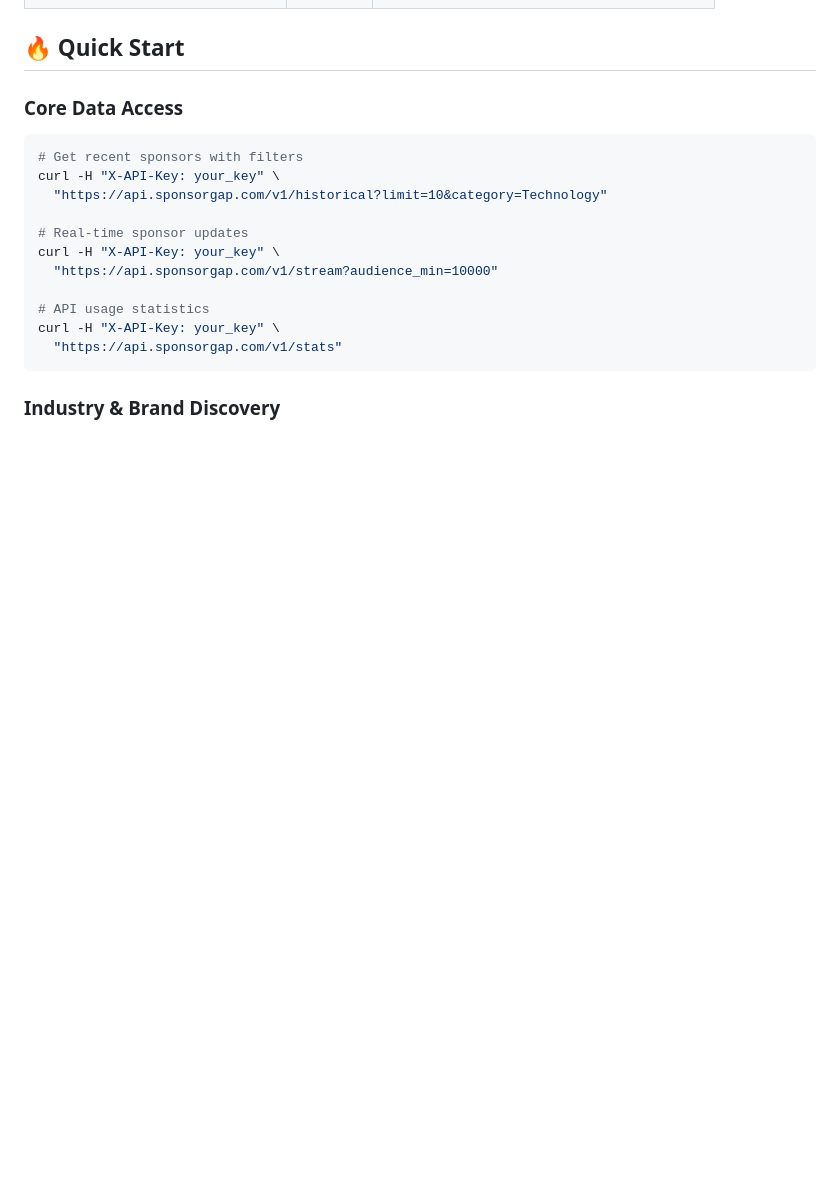
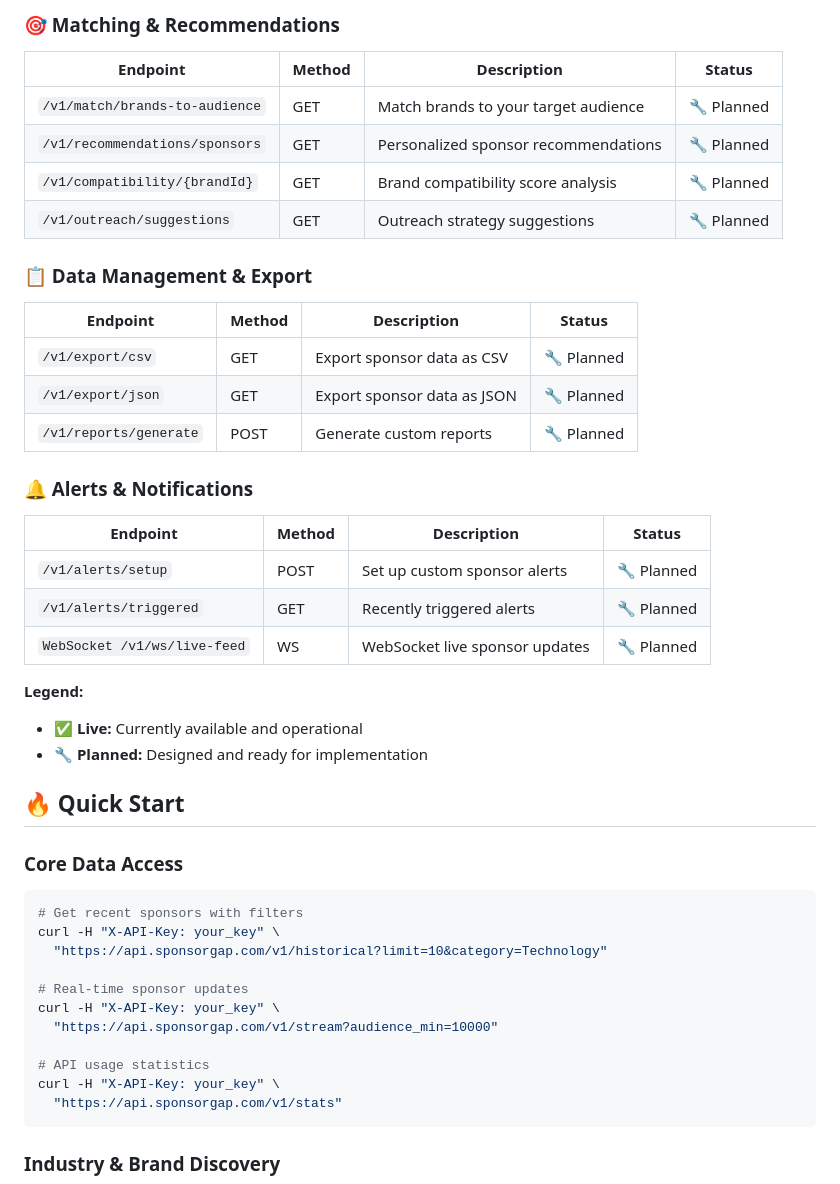
Before and after one commit to thikari/sponsorgap-api, a Markdown page: README.md, the part around one of its changes. Drawn GitHub-style; blank space fills up the shorter version.

```diff
--- a/README.md
+++ b/README.md
@@ -51,3 +114,28 @@ curl -H "X-API-Key: your_enterprise_api_key" https://api.sponsorgap.com/v1/stats
+### 🎯 Matching & Recommendations
+| Endpoint | Method | Description | Status |
+|----------|--------|-------------|--------|
+| `/v1/match/brands-to-audience` | GET | Match brands to your target audience | 🔧 Planned |
+| `/v1/recommendations/sponsors` | GET | Personalized sponsor recommendations | 🔧 Planned |
+| `/v1/compatibility/{brandId}` | GET | Brand compatibility score analysis | 🔧 Planned |
+| `/v1/outreach/suggestions` | GET | Outreach strategy suggestions | 🔧 Planned |
+
+### 📋 Data Management & Export
+| Endpoint | Method | Description | Status |
+|----------|--------|-------------|--------|
+| `/v1/export/csv` | GET | Export sponsor data as CSV | 🔧 Planned |
+| `/v1/export/json` | GET | Export sponsor data as JSON | 🔧 Planned |
+| `/v1/reports/generate` | POST | Generate custom reports | 🔧 Planned |
+
+### 🔔 Alerts & Notifications
+| Endpoint | Method | Description | Status |
+|----------|--------|-------------|--------|
+| `/v1/alerts/setup` | POST | Set up custom sponsor alerts | 🔧 Planned |
+| `/v1/alerts/triggered` | GET | Recently triggered alerts | 🔧 Planned |
+| `WebSocket /v1/ws/live-feed` | WS | WebSocket live sponsor updates | 🔧 Planned |
+
+**Legend:**
+- ✅ **Live:** Currently available and operational
+- 🔧 **Planned:** Designed and ready for implementation
 
 ## 🔥 Quick Start
 
```
Also changed, not shown: other parts of README.md (+83 -20 lines).
